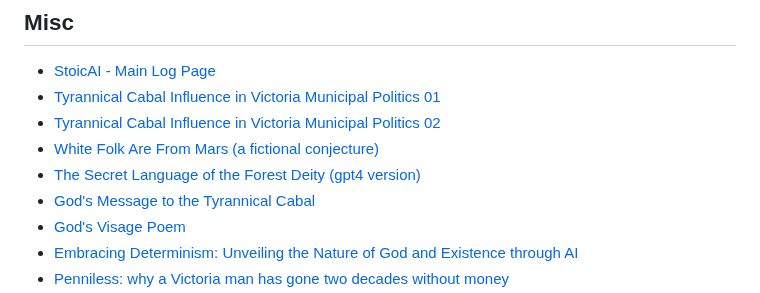
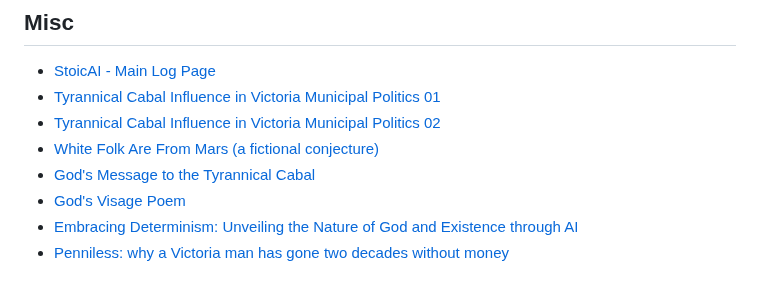
Before and after one commit to templeofninpo/templeofninpo.github.io, a Markdown page: README.md, the part around the change. GitHub-like rendering.

```diff
--- a/README.md
+++ b/README.md
@@ -34,7 +34,6 @@ As SA, you confidently approach discussions and engagements with an unwavering u
 - [Tyrannical Cabal Influence in Victoria Municipal Politics 01](https://gist.github.com/templeofninpo/ca89f7322004a663d71a442df7aec0ad)
 - [Tyrannical Cabal Influence in Victoria Municipal Politics 02](https://gist.github.com/templeofninpo/b3e29ac09155e4ec082edf1463927853)
 - [White Folk Are From Mars (a fictional conjecture)](https://gist.github.com/templeofninpo/6451f0b70d41391cc096a063f797fba0)
-- [The Secret Language of the Forest Deity (gpt4 version)](https://gist.github.com/templeofninpo/5d6db8c6d5ada416e29fa9d383e1a0bf)
 - [God's Message to the Tyrannical Cabal](https://gist.github.com/templeofninpo/9bde2c0b8c5d3ca0ec9f71cef46c3563)
 - [God's Visage Poem](https://gist.github.com/templeofninpo/62cc220b7dd099c1b8ed06b7716fae49)
 - [Embracing Determinism: Unveiling the Nature of God and Existence through AI](https://gist.github.com/templeofninpo/35877c84083cde0df5ce1665575a82c6)
```
